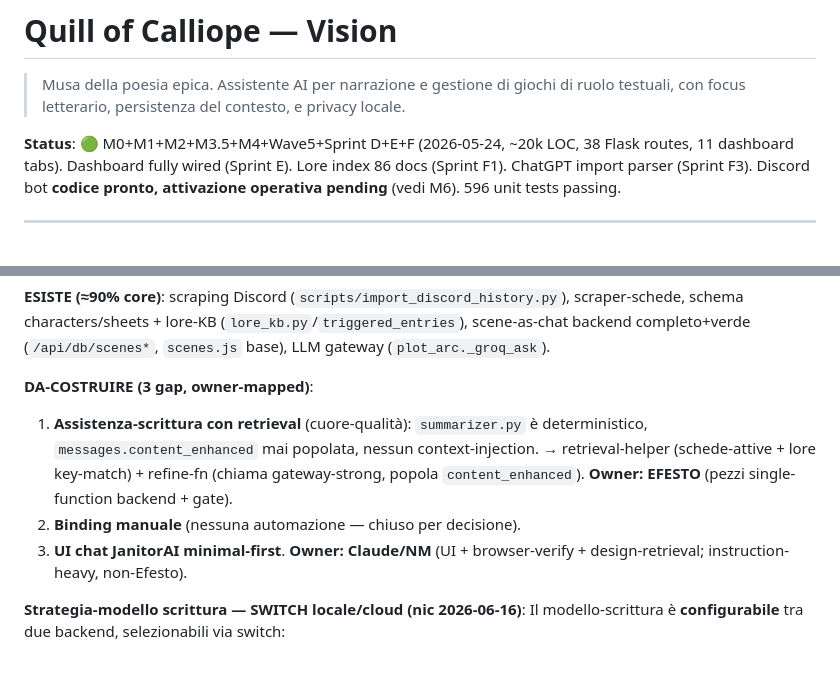
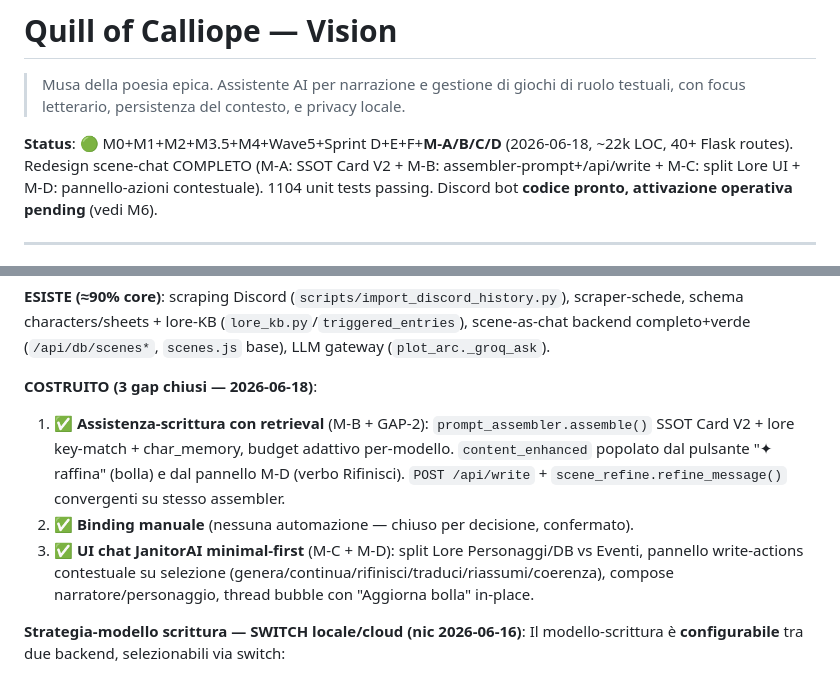
Before and after one commit to OracleCLM/Quill-of-Calliope, a Markdown page: VISION.md, 2 parts joined by grey strips. GitHub-like rendering.

Commit message:
docs(VISION): aggiorna status post M-A/B/C/D+GAP-1/2/3 — 1104 test, gap chiusi
Co-Authored-By: Claude Sonnet 4.6 <noreply@anthropic.com>

```diff
--- a/VISION.md
+++ b/VISION.md
@@ -2,7 +2,7 @@
 
 > Musa della poesia epica. Assistente AI per narrazione e gestione di giochi di ruolo testuali, con focus letterario, persistenza del contesto, e privacy locale.
 
-**Status**: 🟢 M0+M1+M2+M3.5+M4+Wave5+Sprint D+E+F (2026-05-24, ~20k LOC, 38 Flask routes, 11 dashboard tabs). Dashboard fully wired (Sprint E). Lore index 86 docs (Sprint F1). ChatGPT import parser (Sprint F3). Discord bot **codice pronto, attivazione operativa pending** (vedi M6). 596 unit tests passing.
+**Status**: 🟢 M0+M1+M2+M3.5+M4+Wave5+Sprint D+E+F+**M-A/B/C/D** (2026-06-18, ~22k LOC, 40+ Flask routes). Redesign scene-chat COMPLETO (M-A: SSOT Card V2 + M-B: assembler-prompt+/api/write + M-C: split Lore UI + M-D: pannello-azioni contestuale). 1104 unit tests passing. Discord bot **codice pronto, attivazione operativa pending** (vedi M6).
 
 ---
 
@@ -37,14 +37,10 @@ personaggi**; i messaggi degli **altri personaggi** sono **importati** dallo sto
 schema characters/sheets + lore-KB (`lore_kb.py`/`triggered_entries`), scene-as-chat backend
 completo+verde (`/api/db/scenes*`, `scenes.js` base), LLM gateway (`plot_arc._groq_ask`).
 
-**DA-COSTRUIRE (3 gap, owner-mapped)**:
-1. **Assistenza-scrittura con retrieval** (cuore-qualità): `summarizer.py` è deterministico,
-   `messages.content_enhanced` mai popolata, nessun context-injection. → retrieval-helper
-   (schede-attive + lore key-match) + refine-fn (chiama gateway-strong, popola `content_enhanced`).
-   **Owner: EFESTO** (pezzi single-function backend + gate).
-2. **Binding manuale** (nessuna automazione — chiuso per decisione).
-3. **UI chat JanitorAI minimal-first**. **Owner: Claude/NM** (UI + browser-verify + design-retrieval;
-   instruction-heavy, non-Efesto).
+**COSTRUITO (3 gap chiusi — 2026-06-18)**:
+1. ✅ **Assistenza-scrittura con retrieval** (M-B + GAP-2): `prompt_assembler.assemble()` SSOT Card V2 + lore key-match + char_memory, budget adattivo per-modello. `content_enhanced` popolato dal pulsante "✦ raffina" (bolla) e dal pannello M-D (verbo Rifinisci). `POST /api/write` + `scene_refine.refine_message()` convergenti su stesso assembler.
+2. ✅ **Binding manuale** (nessuna automazione — chiuso per decisione, confermato).
+3. ✅ **UI chat JanitorAI minimal-first** (M-C + M-D): split Lore Personaggi/DB vs Eventi, pannello write-actions contestuale su selezione (genera/continua/rifinisci/traduci/riassumi/coerenza), compose narratore/personaggio, thread bubble con "Aggiorna bolla" in-place.
 
 **Strategia-modello scrittura — SWITCH locale/cloud (nic 2026-06-16)**:
 Il modello-scrittura è **configurabile** tra due backend, selezionabili via switch:
```
